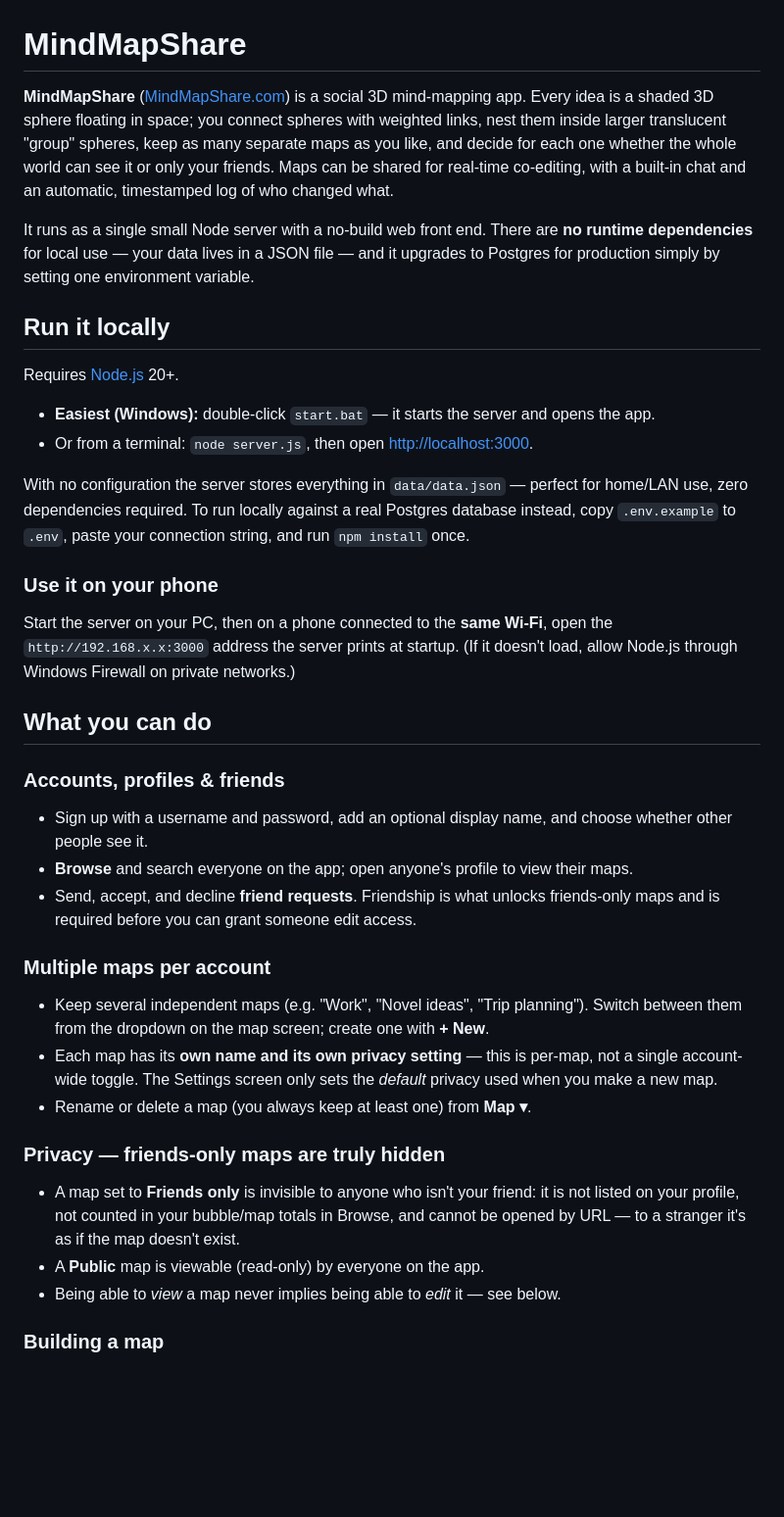
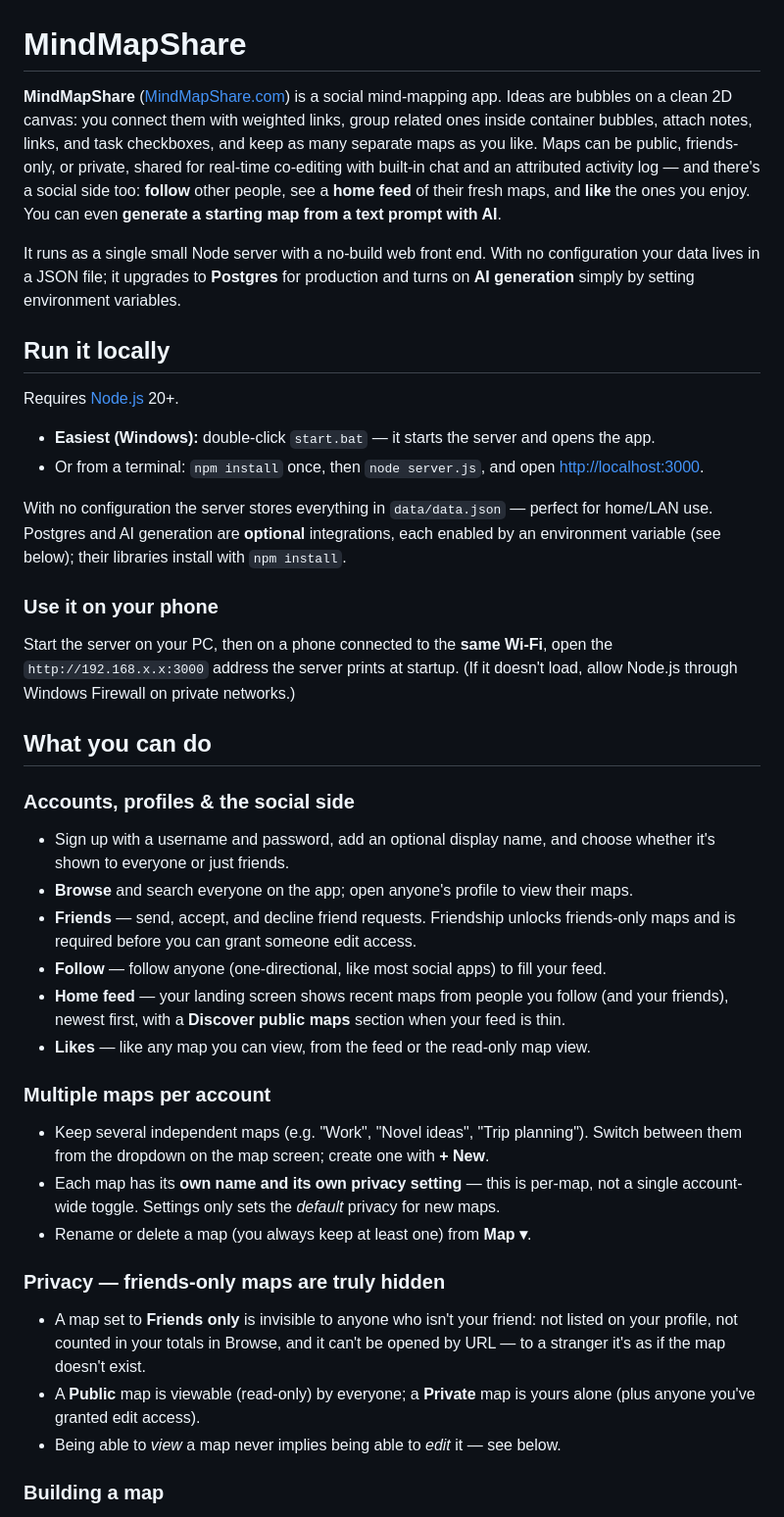
Before and after one commit to rwaynewhite15/MindMap3D, a Markdown page: README.md, the part around one of its changes. Shown at 98% size. GitHub-like rendering; blank space fills up the shorter version.

```diff
--- a/README.md
+++ b/README.md
@@ -1,27 +1,28 @@
 # MindMapShare
 
-**MindMapShare** ([MindMapShare.com](https://MindMapShare.com)) is a social 3D
-mind-mapping app. Every idea is a shaded 3D sphere floating in space; you connect
-spheres with weighted links, nest them inside larger translucent "group" spheres, keep
-as many separate maps as you like, and decide for each one whether the whole world can
-see it or only your friends. Maps can be shared for real-time co-editing, with a
-built-in chat and an automatic, timestamped log of who changed what.
+**MindMapShare** ([MindMapShare.com](https://MindMapShare.com)) is a social
+mind-mapping app. Ideas are bubbles on a clean 2D canvas: you connect them with
+weighted links, group related ones inside container bubbles, attach notes, links, and
+task checkboxes, and keep as many separate maps as you like. Maps can be public,
+friends-only, or private, shared for real-time co-editing with built-in chat and an
+attributed activity log — and there's a social side too: **follow** other people, see a
+**home feed** of their fresh maps, and **like** the ones you enjoy. You can even
+**generate a starting map from a text prompt with AI**.
 
-It runs as a single small Node server with a no-build web front end. There are **no
-runtime dependencies** for local use — your data lives in a JSON file — and it upgrades
-to Postgres for production simply by setting one environment variable.
+It runs as a single small Node server with a no-build web front end. With no
+configuration your data lives in a JSON file; it upgrades to **Postgres** for production
+and turns on **AI generation** simply by setting environment variables.
 
 ## Run it locally
 
 Requires [Node.js](https://nodejs.org) 20+.
 
 - **Easiest (Windows):** double-click `start.bat` — it starts the server and opens the app.
-- Or from a terminal: `node server.js`, then open <http://localhost:3000>.
+- Or from a terminal: `npm install` once, then `node server.js`, and open <http://localhost:3000>.
 
 With no configuration the server stores everything in `data/data.json` — perfect for
-home/LAN use, zero dependencies required. To run locally against a real Postgres
-database instead, copy `.env.example` to `.env`, paste your connection string, and
-run `npm install` once.
+home/LAN use. Postgres and AI generation are **optional** integrations, each enabled by
+an environment variable (see below); their libraries install with `npm install`.
 
 ### Use it on your phone
 
@@ -31,26 +32,30 @@ allow Node.js through Windows Firewall on private networks.)
 
 ## What you can do
 
-### Accounts, profiles & friends
-- Sign up with a username and password, add an optional display name, and choose
-  whether other people see it.
+### Accounts, profiles & the social side
+- Sign up with a username and password, add an optional display name, and choose whether
+  it's shown to everyone or just friends.
 - **Browse** and search everyone on the app; open anyone's profile to view their maps.
-- Send, accept, and decline **friend requests**. Friendship is what unlocks
+- **Friends** — send, accept, and decline friend requests. Friendship unlocks
   friends-only maps and is required before you can grant someone edit access.
+- **Follow** — follow anyone (one-directional, like most social apps) to fill your feed.
+- **Home feed** — your landing screen shows recent maps from people you follow (and your
+  friends), newest first, with a **Discover public maps** section when your feed is thin.
+- **Likes** — like any map you can view, from the feed or the read-only map view.
 
 ### Multiple maps per account
 - Keep several independent maps (e.g. "Work", "Novel ideas", "Trip planning"). Switch
   between them from the dropdown on the map screen; create one with **+ New**.
 - Each map has its **own name and its own privacy setting** — this is per-map, not a
-  single account-wide toggle. The Settings screen only sets the *default* privacy used
-  when you make a new map.
+  single account-wide toggle. Settings only sets the *default* privacy for new maps.
 - Rename or delete a map (you always keep at least one) from **Map ▾**.
 
 ### Privacy — friends-only maps are truly hidden
-- A map set to **Friends only** is invisible to anyone who isn't your friend: it is not
-  listed on your profile, not counted in your bubble/map totals in Browse, and cannot be
-  opened by URL — to a stranger it's as if the map doesn't exist.
-- A **Public** map is viewable (read-only) by everyone on the app.
+- A map set to **Friends only** is invisible to anyone who isn't your friend: not listed
+  on your profile, not counted in your totals in Browse, and it can't be opened by URL —
+  to a stranger it's as if the map doesn't exist.
+- A **Public** map is viewable (read-only) by everyone; a **Private** map is yours alone
+  (plus anyone you've granted edit access).
 - Being able to *view* a map never implies being able to *edit* it — see below.
 
 ### Building a map
```
Also changed, not shown: other parts of README.md (+67 -44 lines).
